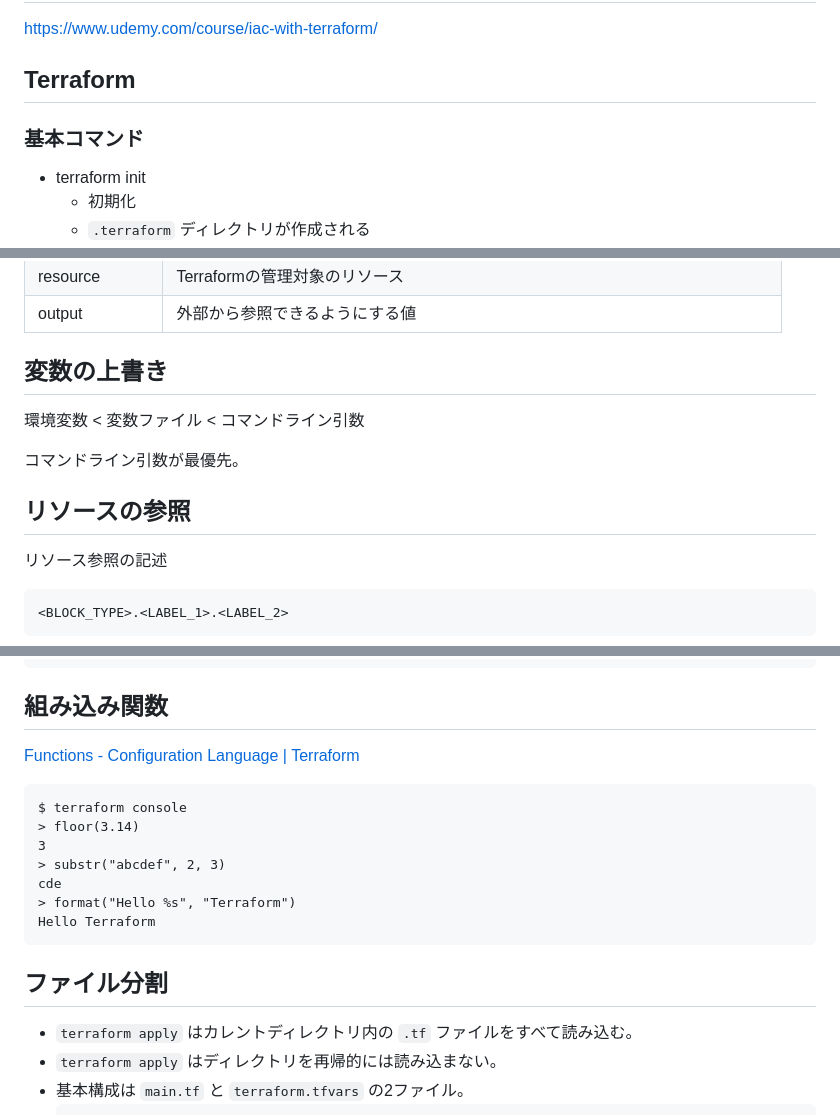
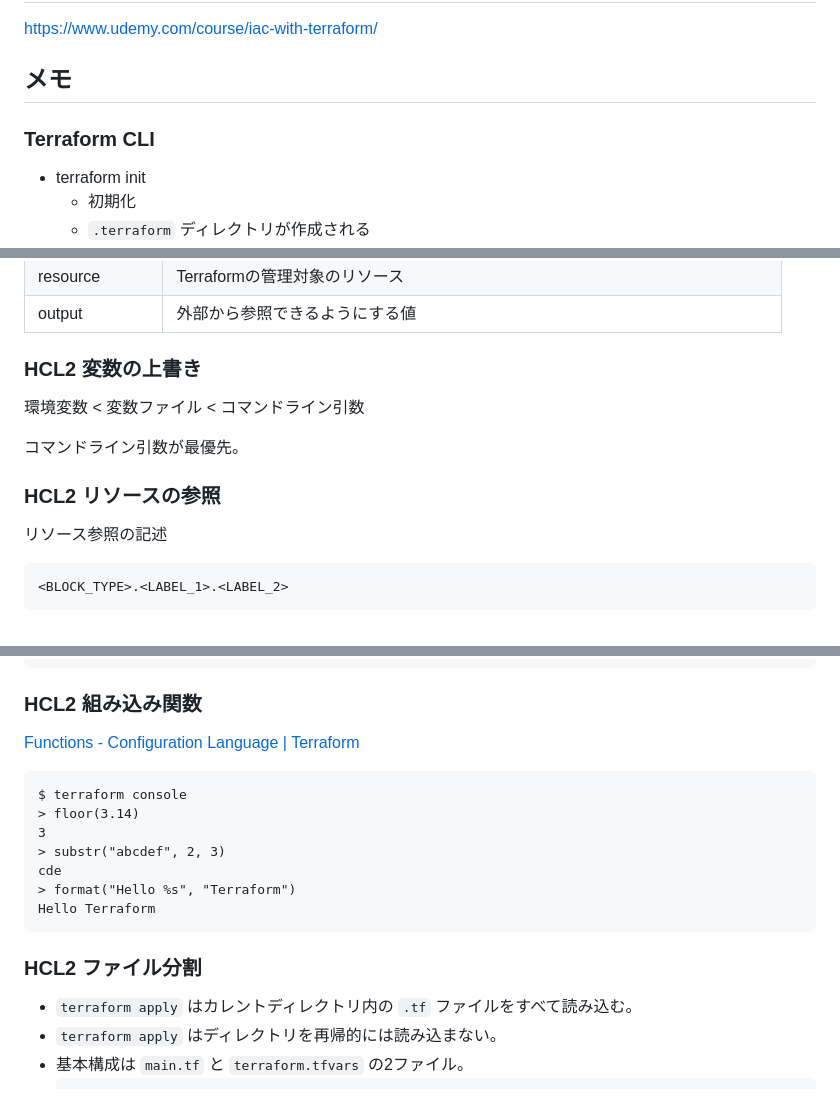
Before and after one commit to kzmshx/learn, a Markdown page: terraform/udemy-iac-with-terraform/README.md, 3 parts joined by grey strips. Rendered like a GitHub page.

Commit message:
terraform/udemy-iac-with-terraform ドキュメント更新

````diff
--- a/terraform/udemy-iac-with-terraform/README.md
+++ b/terraform/udemy-iac-with-terraform/README.md
@@ -2,9 +2,9 @@
 
 https://www.udemy.com/course/iac-with-terraform/
 
-## Terraform
+## メモ
 
-### 基本コマンド
+### Terraform CLI
 
 - terraform init
   - 初期化
@@ -45,13 +45,13 @@ https://www.udemy.com/course/iac-with-terraform/
 | resource  | Terraformの管理対象のリソース                   |
 | output    | 外部から参照できるようにする値                       |
 
-## 変数の上書き
+### HCL2 変数の上書き
 
 環境変数 < 変数ファイル < コマンドライン引数
 
 コマンドライン引数が最優先。
 
-## リソースの参照
+### HCL2 リソースの参照
 
 リソース参照の記述
 
@@ -72,7 +72,7 @@ resource "aws_subnet" "public_subnet_1a" {
 }
 ```
 
-## 組み込み関数
+### HCL2 組み込み関数
 
 [Functions - Configuration Language | Terraform](https://developer.hashicorp.com/terraform/language/functions)
 
@@ -86,7 +86,7 @@ cde
 Hello Terraform
 ```
 
-## ファイル分割
+### HCL2 ファイル分割
 
 - `terraform apply` はカレントディレクトリ内の `.tf` ファイルをすべて読み込む。
 - `terraform apply` はディレクトリを再帰的には読み込まない。
````
Also changed, not shown: other parts of terraform/udemy-iac-with-terraform/README.md (+6 -6 lines).
